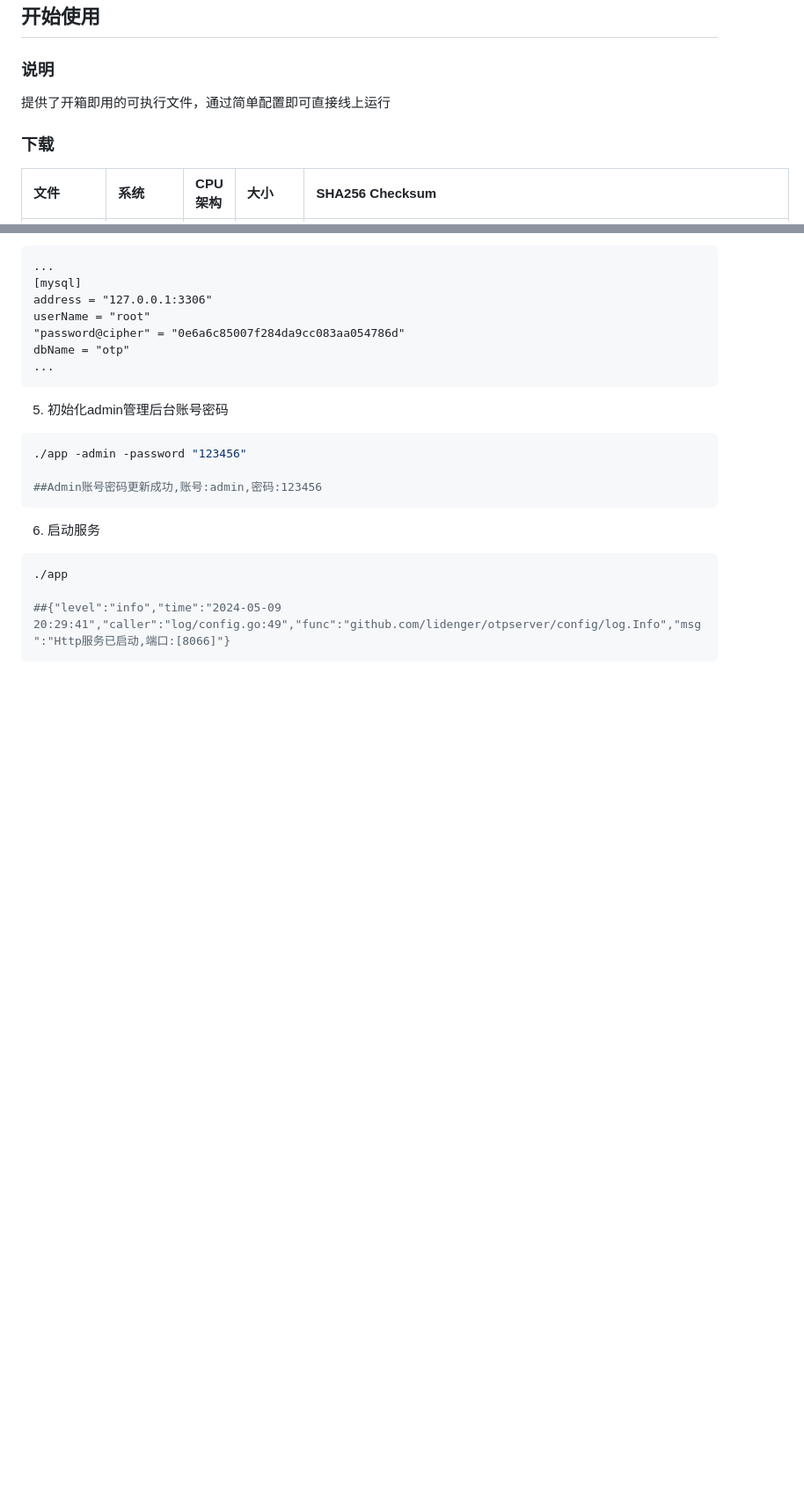
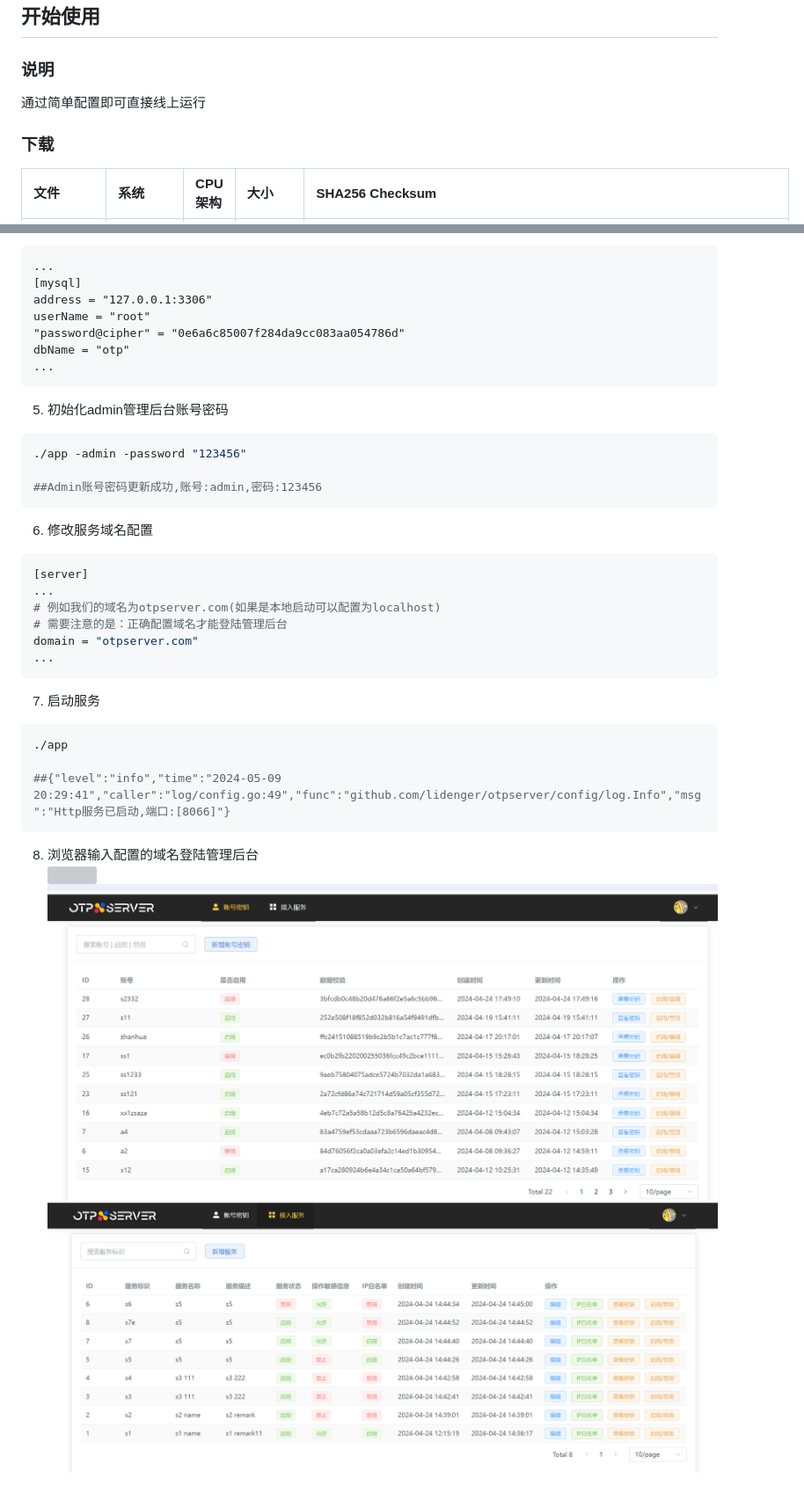
Before and after one commit to lidenger/otpserver, a Markdown page: doc/quick-start.md, 2 parts joined by grey strips. Shown at 88% size. Rendered like a GitHub page; pictures changed too: doc/res/secret.png (added), doc/res/server.png (added); blank space fills up the shorter version; grey boxes are pictures that could not be loaded.

Commit message:
doc: quick start

````diff
--- a/doc/quick-start.md
+++ b/doc/quick-start.md
@@ -1,9 +1,11 @@
 ## 开始使用
 
 ### 说明
-提供了开箱即用的可执行文件，通过简单配置即可直接线上运行
+
+通过简单配置即可直接线上运行
 
 ### 下载
+
 | 文件                                                | 系统      | CPU架构  | 大小     | SHA256 Checksum                                                  |
 |:--------------------------------------------------|:--------|:-------|:-------|:-----------------------------------------------------------------|
 | [linux-amd64.zip](download%2Flinux-amd64.zip)     | Linux   | x86-64 | 10.9MB | 36b80f49fc2bd4566a859c6bb7e78bc98066c5ddece91c98182f3c36909bba47 |
@@ -91,9 +111,26 @@ dbName = "otp"
 ##Admin账号密码更新成功,账号:admin,密码:123456
 ```
 
-6. 启动服务
+6. 修改服务域名配置
+
+```shell
+[server]
+...
+# 例如我们的域名为otpserver.com(如果是本地启动可以配置为localhost)
+# 需要注意的是：正确配置域名才能登陆管理后台
+domain = "otpserver.com"
+...
+```
+
+7. 启动服务
+
 ```shell
 ./app
 
 ##{"level":"info","time":"2024-05-09 20:29:41","caller":"log/config.go:49","func":"github.com/lidenger/otpserver/config/log.Info","msg":"Http服务已启动,端口:[8066]"}
 ```
+
+8. 浏览器输入配置的域名登陆管理后台 <br>
+   <img src="res/login.png"><br>
+   <img src="res/secret.png"> <br>
+   <img src="res/server.png">
````
Also changed, not shown: other parts of doc/quick-start.md (+21 -3 lines), 11 other files.
